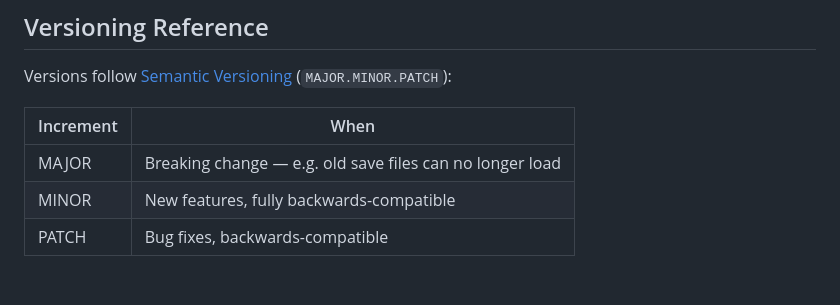
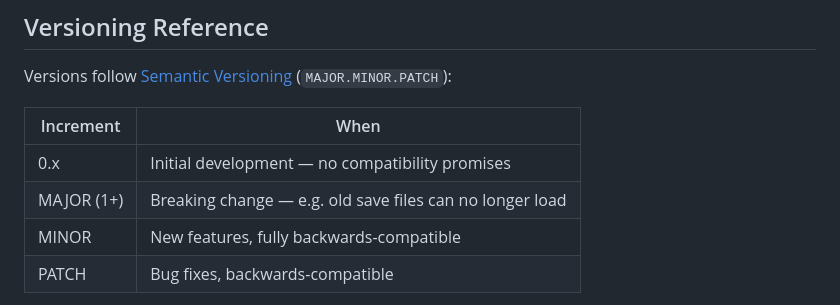
Before and after one commit to AndyPryke/Apps, a Markdown page: CONTRIBUTING.md, the part around one of its changes. GitHub-like rendering; blank space fills up the shorter version.

```diff
--- a/CONTRIBUTING.md
+++ b/CONTRIBUTING.md
@@ -151,7 +163,8 @@ Versions follow [Semantic Versioning](https://semver.org/) (`MAJOR.MINOR.PATCH`)
 
 | Increment | When |
 |---|---|
-| MAJOR | Breaking change — e.g. old save files can no longer load |
+| 0.x | Initial development — no compatibility promises |
+| MAJOR (1+) | Breaking change — e.g. old save files can no longer load |
 | MINOR | New features, fully backwards-compatible |
 | PATCH | Bug fixes, backwards-compatible |
 
```
Also changed, not shown: other parts of CONTRIBUTING.md (+26 -14 lines).
